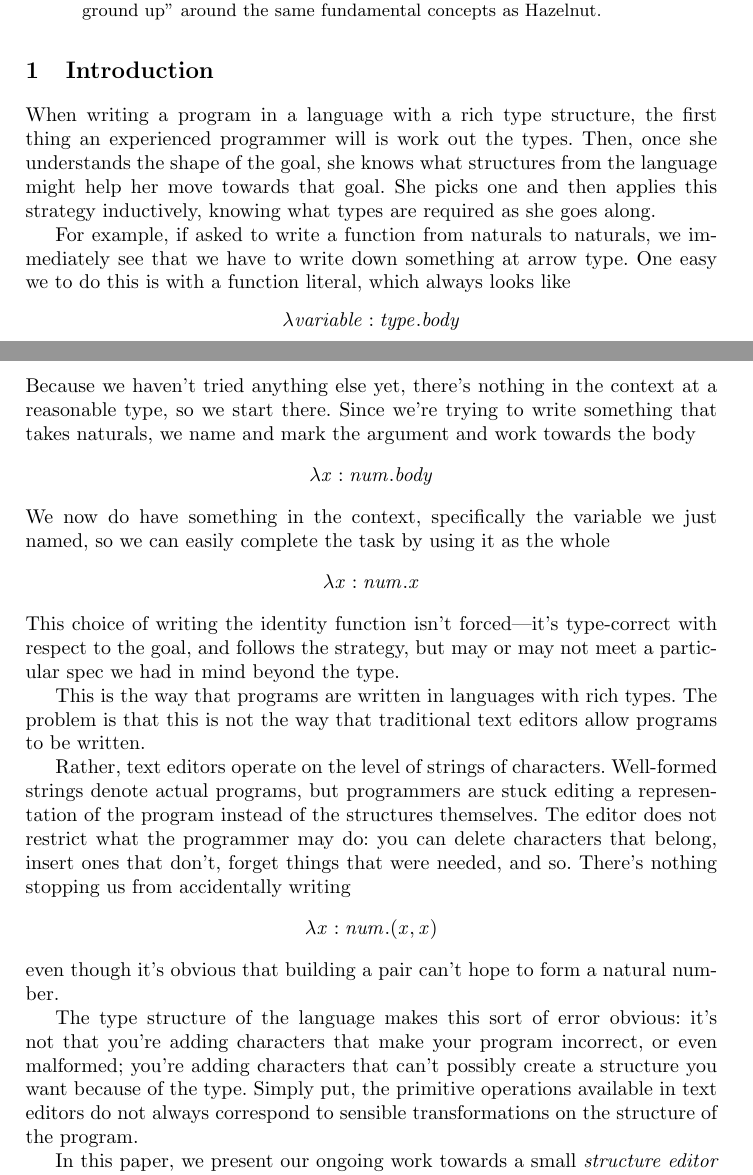
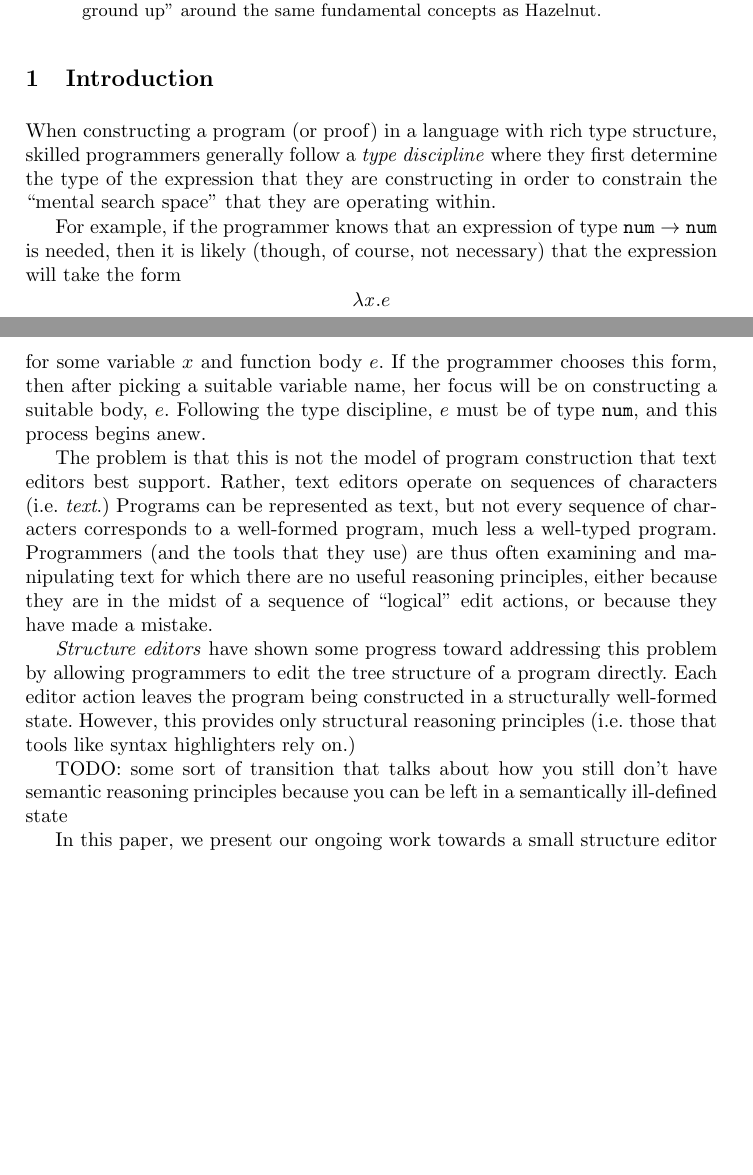
Before and after one commit to hazelgrove/editor-tfp16, a LaTeX thesis (editor-tfp16.tex, which reads intro.tex): two parts of pages 1 and 2 of 15 before the commit and two parts of pages 1 and 2 of 14 after it, joined at a grey line, cut so that both start at the same text, the shorter picture padded with empty space. Compiled offline with pdfLaTeX.

Commit message:
modifications to intro

```diff
--- a/intro.tex
+++ b/intro.tex
@@ -13,49 +15,35 @@
 
 % spj: describe the problem; state our contributions; STOP. one page max.
 
-When writing a program in a language with a rich type structure, the first
-thing an experienced programmer will is work out the types. Then, once she
-understands the shape of the goal, she knows what structures from the
-language might help her move towards that goal. She picks one and then
-applies this strategy inductively, knowing what types are required as she
-goes along.
+When constructing a program (or proof) in a language with rich type structure, skilled programmers generally follow a \emph{type discipline} where they first determine the type of the expression that they are constructing in order to constrain the ``mental search space'' that they are operating within.
 
-For example, if asked to write a function from naturals to naturals, we
-immediately see that we have to write down something at arrow type. One
-easy we to do this is with a function literal, which always looks
-like $$\hlam{\mathit{variable:type}}{\mathit{body}}$$ Because we haven't
-tried anything else yet, there's nothing in the context at a reasonable
-type, so we start there. Since we're trying to write something that takes
-naturals, we name and mark the argument and work towards the
-body $$\hlam{\mathit{x:num}}{\mathit{body}}$$ We now do have something in
-the context, specifically the variable we just named, so we can easily
-complete the task by using it as the whole
-$$\hlam{\mathit{x:num}}{\mathit{x}}$$ This choice of writing the identity
-function isn't forced---it's type-correct with respect to the goal, and
-follows the strategy, but may or may not meet a particular spec we had in
-mind beyond the type.
+For example, if the programmer knows that an expression of type $\tarr{\tnum}{\tnum}$ is needed, then it is likely (though, of course, not necessary) that the expression will take the form $$\hlam{\mathit{x}}{e}$$
+for some variable $x$ and function body $e$. If the programmer chooses this form, then after picking a suitable variable name, her focus will be on constructing a suitable body, $e$. Following the type discipline, $e$ must be of type $\tnum$, and this process begins anew.
 
-This is the way that programs are written in languages with rich types. The
-problem is that this is not the way that traditional text editors allow
-programs to be written.
+The problem is that this is not the model of program construction that text editors best support.
+Rather, text editors operate on sequences of
+characters (i.e. \emph{text}.) Programs can be represented as text, but not every sequence of characters corresponds to a well-formed program, much less a well-typed program. Programmers (and the tools that they use) are thus often examining and manipulating text for which there are no useful reasoning principles, either because they are in the midst of a sequence of ``logical'' edit actions, or because they have made a mistake.
 
-Rather, text editors operate on the level of strings of
-characters. Well-formed strings denote actual programs, but programmers are
-stuck editing a representation of the program instead of the structures
-themselves. The editor does not restrict what the programmer may do: you
-can delete characters that belong, insert ones that don't, forget things
-that were needed, and so. There's nothing stopping us from accidentally
-writing $$\lambda \mathit{x:num}.\mathit{(x,x)}$$ even though it's obvious
-that building a pair can't hope to form a natural number.
 
-The type structure of the language makes this sort of error obvious: it's
-not that you're adding characters that make your program incorrect, or even
-malformed; you're adding characters that can't possibly create a structure
-you want because of the type. Simply put, the primitive operations
-available in text editors do not always correspond to sensible
-transformations on the structure of the program.
+% stuck editing a representation of the program instead of the structures
+% themselves. The editor does not restrict what the programmer may do: you
+% can delete characters that belong, insert ones that don't, forget things
+% that were needed, and so. There's nothing stopping us from accidentally
+% writing $$\lambda \mathit{x:num}.\mathit{(x,x)}$$ even though it's obvious
+% that building a pair can't hope to form a natural number.
 
-In this paper, we present our ongoing work towards a small \emph{structure
+% The type structure of the language makes this sort of error obvious: it's
+% not that you're adding characters that make your program incorrect, or even
+% malformed; you're adding characters that can't possibly create a structure
+% you want because of the type. Simply put, the primitive operations
+% available in text editors do not always correspond to sensible
+% transformations on the structure of the program.
+
+\emph{Structure editors} have shown some progress toward addressing this problem by allowing programmers to edit the tree structure of a program directly. Each editor action leaves the program being constructed in a structurally well-formed state. However, this provides only structural reasoning principles (i.e. those that tools like syntax highlighters rely on.)
+
+TODO: some sort of transition that talks about how you still don't have semantic reasoning principles because you can be left in a semantically ill-defined state
+
+In this paper, we present our ongoing work towards a small {structure
   editor} with a firm type-theoretic foundation:
 \begin{itemize}
   \item We give an extended example, based on the above, of how to use our
```
Also changed, not shown: intro.tex (2 more changed lines).
